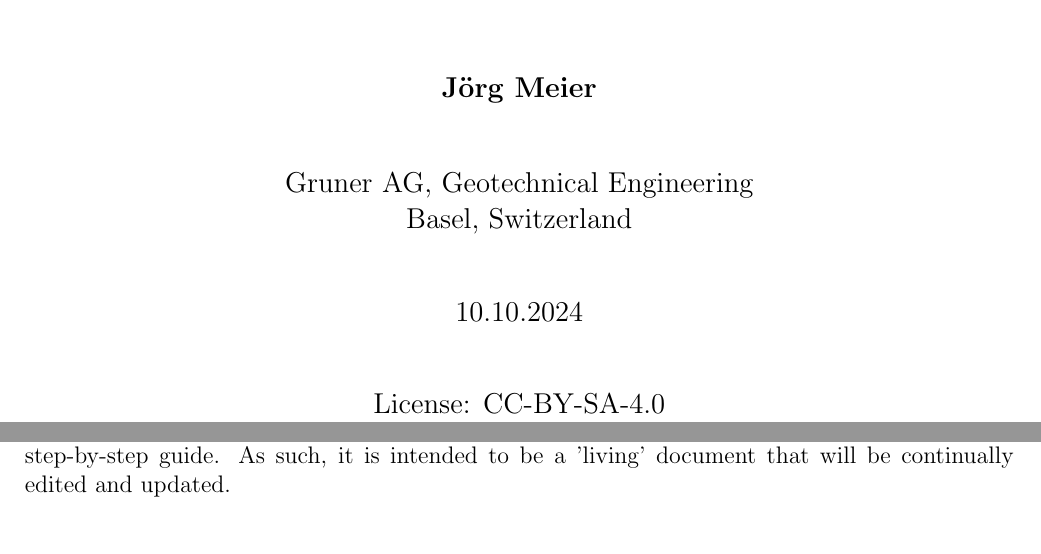
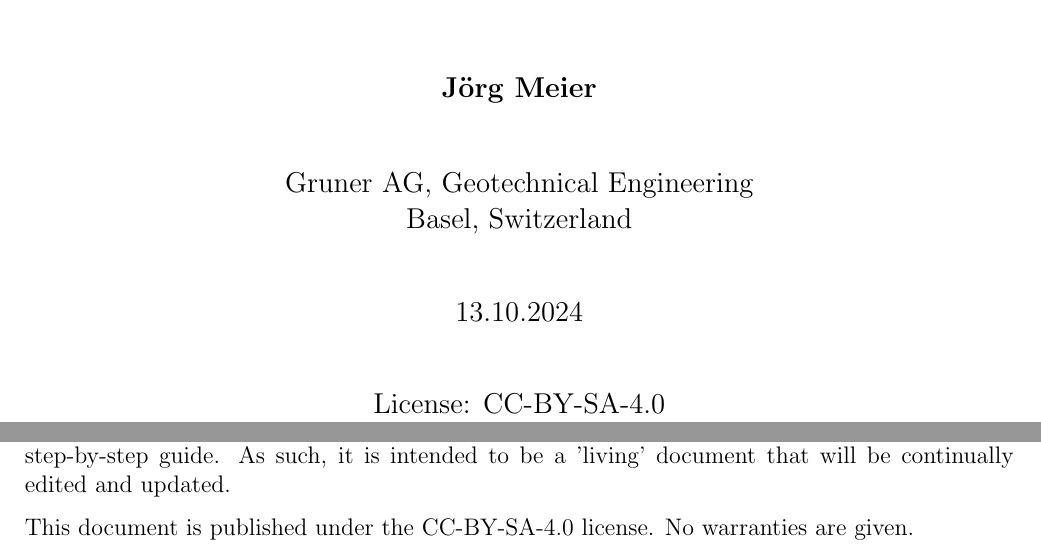
Before and after one commit to jmeier/geotechnical-simulations-with-moose, a LaTeX document (geotechnical-simulations-with-moose.tex, which reads src/chapters/introduction.tex, src/title.tex): two parts of pages 1 and 4 of 15, joined at a grey line, cut so that both start at the same text. Compiled offline with pdfLaTeX.

Commit message:
stating license in introduction

```diff
--- a/src/chapters/introduction.tex
+++ b/src/chapters/introduction.tex
@@ -7,3 +7,6 @@
 This document is primarily intended as a collection of information rather than
 a textbook or step-by-step guide. As such, it is intended to be a 'living'
 document that will be continually edited and updated.
+
+This document is published under the CC-BY-SA-4.0 license. No warranties are
+given.
--- a/src/title.tex
+++ b/src/title.tex
@@ -27,7 +27,7 @@
         Basel, Switzerland\\
 
         \vspace{1cm}
-        10.10.2024\\
+        13.10.2024\\
 
         \vspace{1cm}
         License: CC-BY-SA-4.0
```
Also changed, not shown: geotechnical-simulations-with-moose.pdf.
